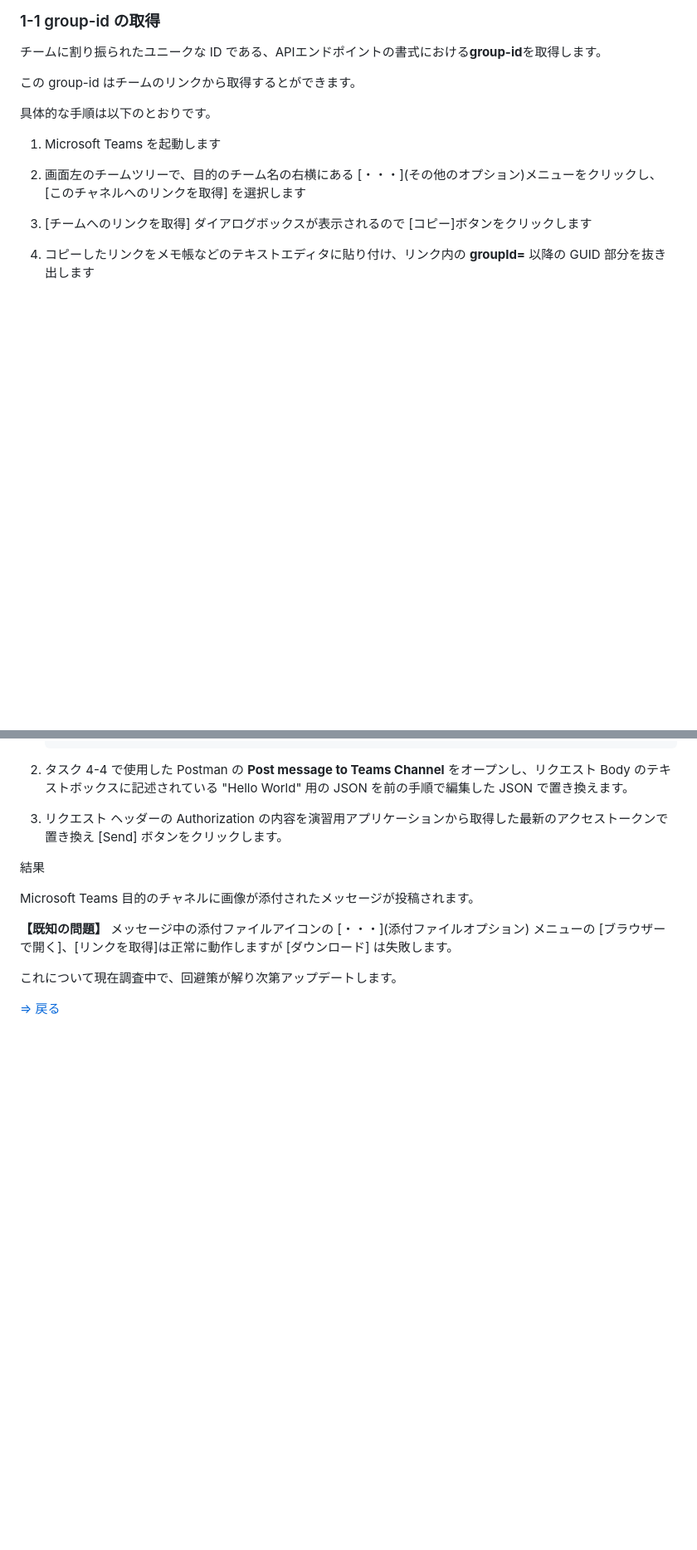
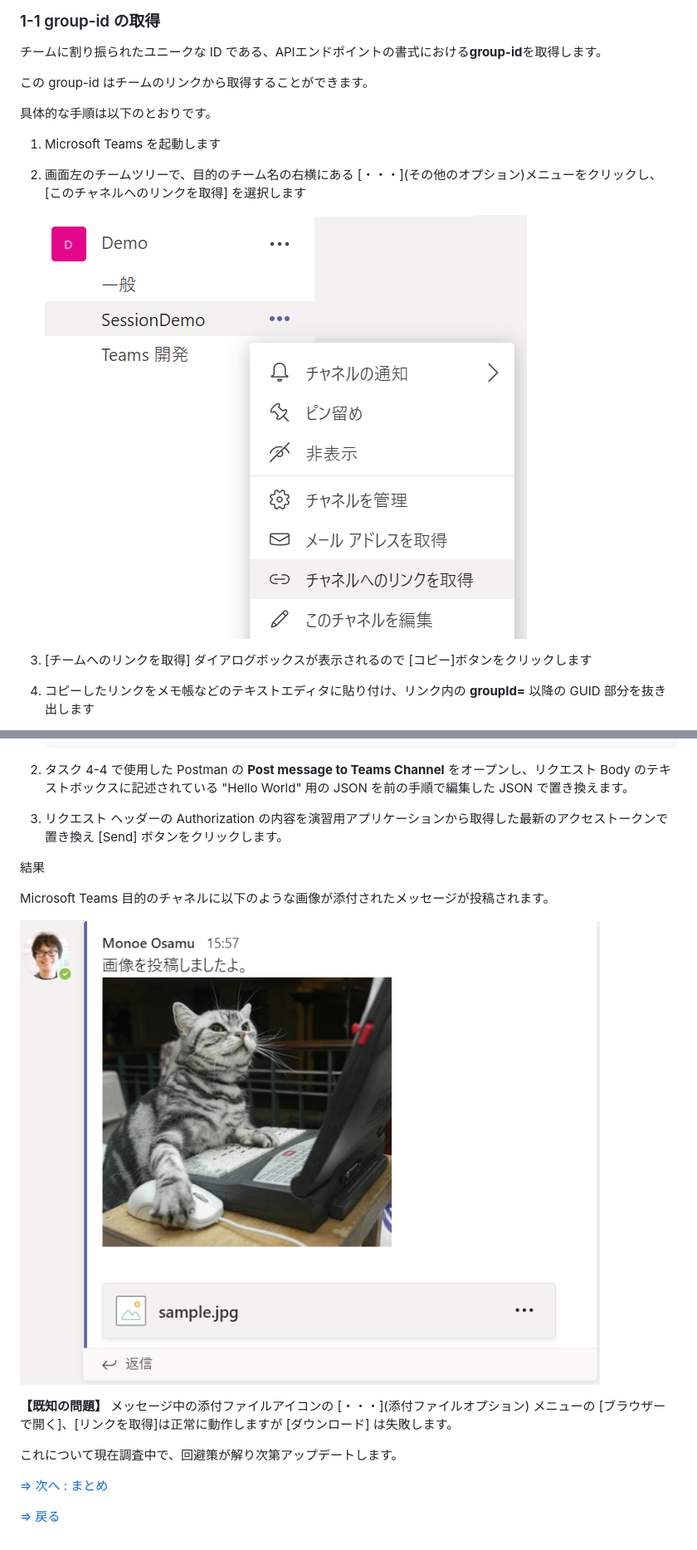
Before and after one commit to osamum/Firstway_to_MSTeamsGraphAPI, a Markdown page: Ex05.md, 2 parts joined by grey strips. Shown: that part at 83% size. Rendered like a GitHub page; pictures changed too: images/Teams_posted_AttachedFile.png (added), images/copy_channel_link.png (added); blank space fills up the shorter version.

```diff
--- a/Ex05.md
+++ b/Ex05.md
@@ -36,13 +36,15 @@ Graph API を介して Microsoft Teams のチームやチャネルにアクセ
 
 チームに割り振られたユニークな ID である、APIエンドポイントの書式における**group-id**を取得します。
 
-この group-id はチームのリンクから取得するとができます。
+この group-id はチームのリンクから取得することができます。
 
 具体的な手順は以下のとおりです。
 
 1. Microsoft Teams を起動します
 
 2. 画面左のチームツリーで、目的のチーム名の右横にある \[・・・\]\(その他のオプション\)メニューをクリックし、\[このチャネルへのリンクを取得\] を選択します
+
+    ![このチャネルへのリンクを取得](images/copy_channel_link.png)
 
 3. \[チームへのリンクを取得\] ダイアログボックスが表示されるので \[コピー\]ボタンをクリックします
 
@@ -380,11 +397,16 @@ powershell -Command "[Guid]::NewGuid()"
 
 結果
 
-Microsoft Teams 目的のチャネルに画像が添付されたメッセージが投稿されます。
+Microsoft Teams 目的のチャネルに以下のような画像が添付されたメッセージが投稿されます。
+
+![Teams チャネルに投稿されたファイルが添付されたメッセージ](images/Teams_posted_AttachedFile.png)
+
 
 **【既知の問題】**
 メッセージ中の添付ファイルアイコンの \[・・・\]\(添付ファイルオプション\) メニューの \[ブラウザーで開く\]、\[リンクを取得\]は正常に動作しますが \[ダウンロード\] は失敗します。
 
 これについて現在調査中で、回避策が解り次第アップデートします。
 
+[⇒ 次へ : まとめ](summary.md)
+
 [⇒ 戻る](Readme.md)
```
Also changed, not shown: other parts of Ex05.md (+35 -20 lines), images/teams_channel_files.png (added), images/teams_message_link.png (added), summary.md (added), 7 other files.
